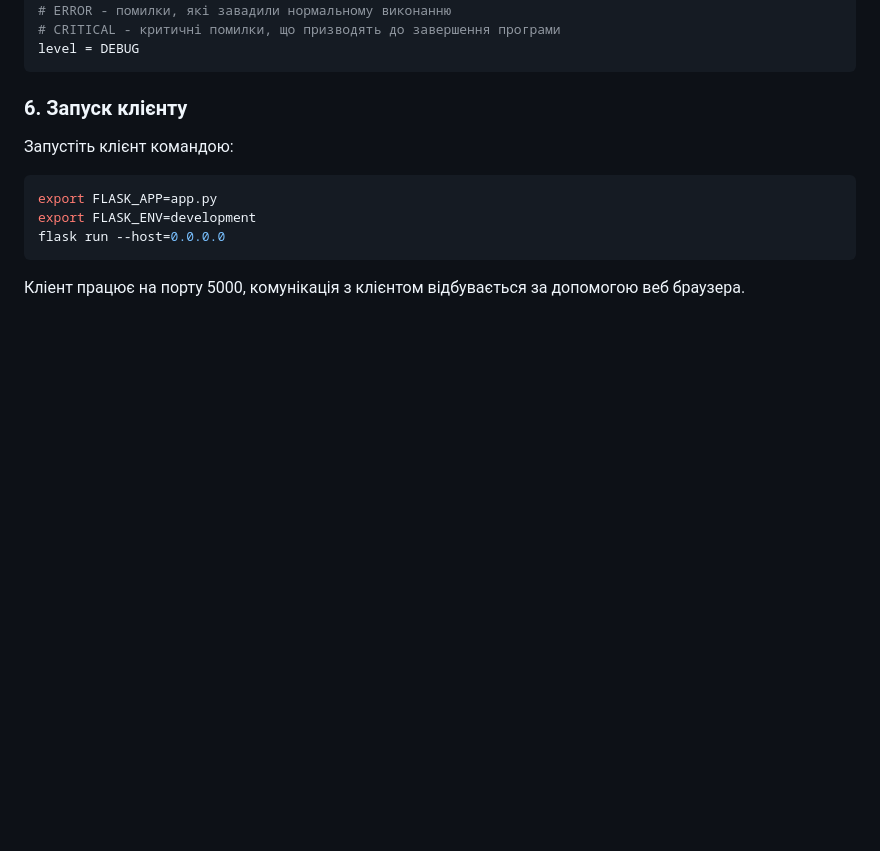
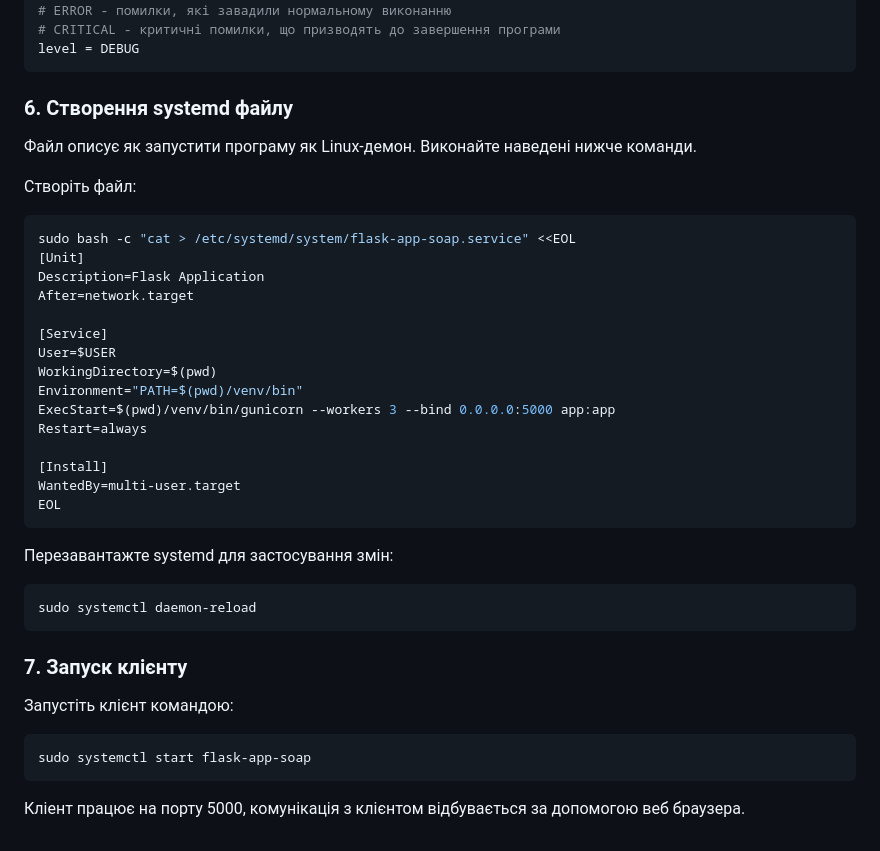
Before and after one commit to kshypachov/soap_client_trembita_sync, a Markdown page: docs/manual_installation.md, the part around the change. GitHub-like rendering; blank space fills up the shorter version.

Commit message:
Додано опис створення systemd файлу для ручного встановлення

````diff
--- a/docs/manual_installation.md
+++ b/docs/manual_installation.md
@@ -135,14 +135,39 @@ dateformat = %Y-%m-%d %H:%M:%S
 level = DEBUG
 ```
 
-### 6. Запуск клієнту
+### 6. Створення systemd файлу
+Файл описує як запустити програму як Linux-демон.
+Виконайте наведені нижче команди.
+
+Створіть файл:
+```bash
+sudo bash -c "cat > /etc/systemd/system/flask-app-soap.service" <<EOL
+[Unit]
+Description=Flask Application
+After=network.target
+
+[Service]
+User=$USER
+WorkingDirectory=$(pwd)
+Environment="PATH=$(pwd)/venv/bin"
+ExecStart=$(pwd)/venv/bin/gunicorn --workers 3 --bind 0.0.0.0:5000 app:app
+Restart=always
+
+[Install]
+WantedBy=multi-user.target
+EOL
+```
+
+Перезавантажте systemd для застосування змін:
+```bash
+sudo systemctl daemon-reload
+```
+
+### 7. Запуск клієнту
 Запустіть клієнт командою:
 
-
 ```bash
-export FLASK_APP=app.py
-export FLASK_ENV=development
-flask run --host=0.0.0.0
+sudo systemctl start flask-app-soap
 ```
 
 Кліент працює на порту 5000, комунікація з клієнтом відбувається за допомогою веб браузера.
````
